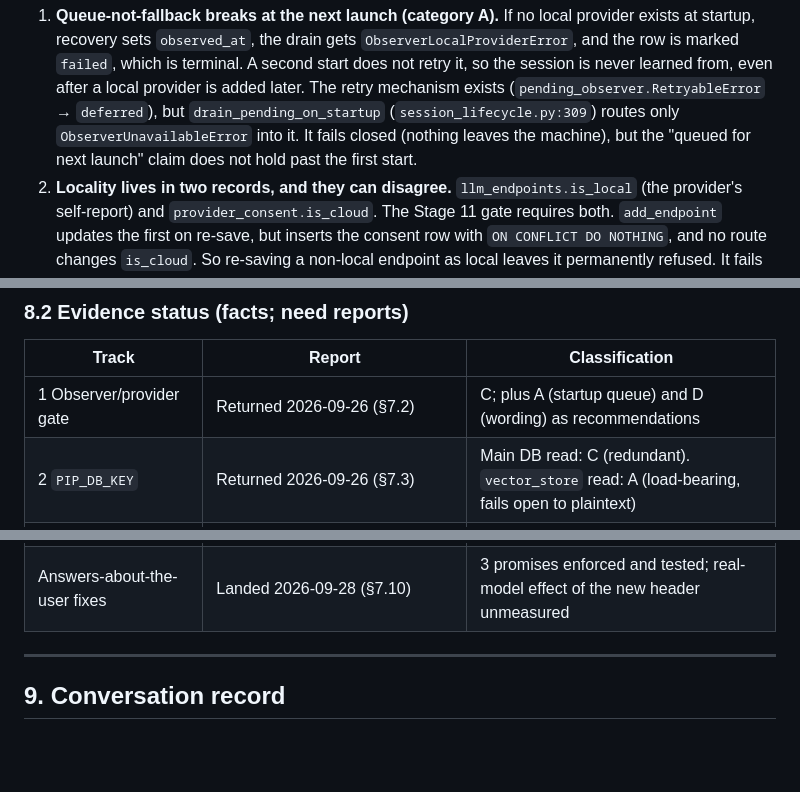
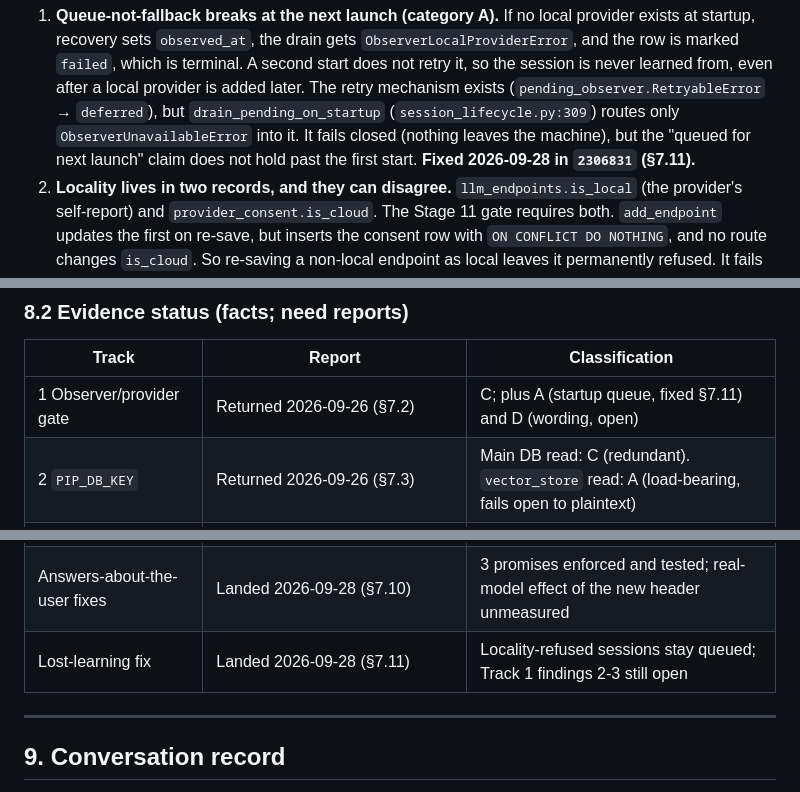
Before and after one commit to anoopmagar141/Personal-Inteligence-Platform-PIP-, a Markdown page: docs/FREEZE_LIST.md, 3 parts joined by grey strips. GitHub-like rendering; blank space fills up the shorter version.

```diff
--- a/docs/FREEZE_LIST.md
+++ b/docs/FREEZE_LIST.md
@@ -270,7 +272,7 @@ deleted) — **recommendations only, nothing implemented:**
    `drain_pending_on_startup` (`session_lifecycle.py:309`) routes only
    `ObserverUnavailableError` into it. It fails closed (nothing leaves the
    machine), but the "queued for next launch" claim does not hold past the
-   first start.
+   first start. **Fixed 2026-09-28 in `2306831` (§7.11).**
 2. **Locality lives in two records, and they can disagree.**
    `llm_endpoints.is_local` (the provider's self-report) and
    `provider_consent.is_cloud`. The Stage 11 gate requires both.
@@ -926,7 +962,7 @@ findings.
 
 | Track | Report | Classification |
 |-------|--------|----------------|
-| 1 Observer/provider gate | Returned 2026-09-26 (§7.2) | C; plus A (startup queue) and D (wording) as recommendations |
+| 1 Observer/provider gate | Returned 2026-09-26 (§7.2) | C; plus A (startup queue, fixed §7.11) and D (wording, open) |
 | 2 `PIP_DB_KEY` | Returned 2026-09-26 (§7.3) | Main DB read: C (redundant). `vector_store` read: A (load-bearing, fails open to plaintext) |
 | 3 PID-reuse lock | Returned 2026-09-27 (§7.4) | B: stores a bare PID, so a reused PID blocks startup |
 | 4a Stage 1 routing | Returned 2026-09-27 (§7.5) | A: 10 of 14 identity/project questions lose the project; header then claims a complete record |
@@ -938,6 +974,7 @@ findings.
 | End-to-end profile boundary | Run 2026-09-27 (§7.8); now `test_profile_boundary.py` | Cross-profile cache and in-flight plaintext confirmed via real routes; uploads not per-profile and plaintext on disk (A) |
 | Profile boundary fixes | Landed 2026-09-27 (§7.9) | 4 promises enforced and tested; plaintext already on disk and same-profile staleness still open |
 | Answers-about-the-user fixes | Landed 2026-09-28 (§7.10) | 3 promises enforced and tested; real-model effect of the new header unmeasured |
+| Lost-learning fix | Landed 2026-09-28 (§7.11) | Locality-refused sessions stay queued; Track 1 findings 2-3 still open |
 
 ---
 
```
Also changed, not shown: other parts of docs/FREEZE_LIST.md (+43 -7 lines), docs/LOG.md (+3 -2 lines).
